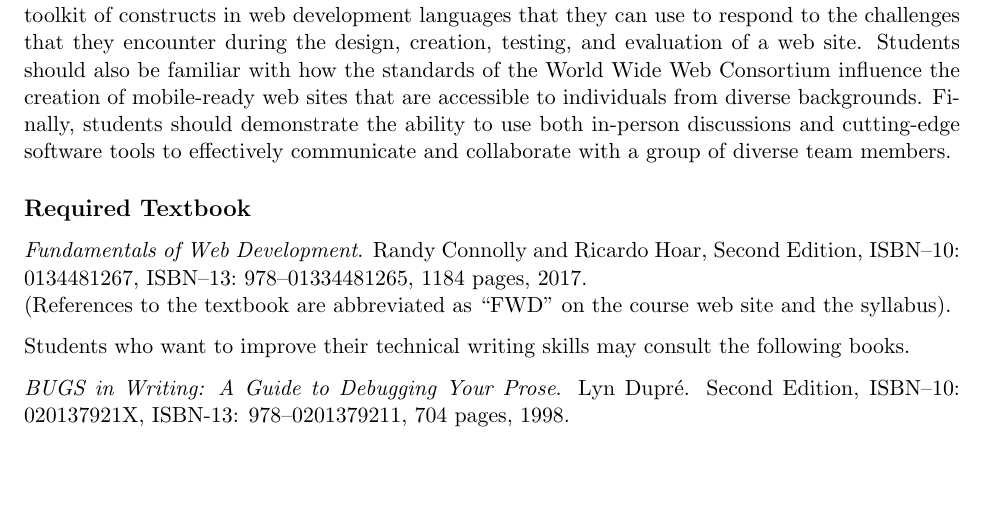
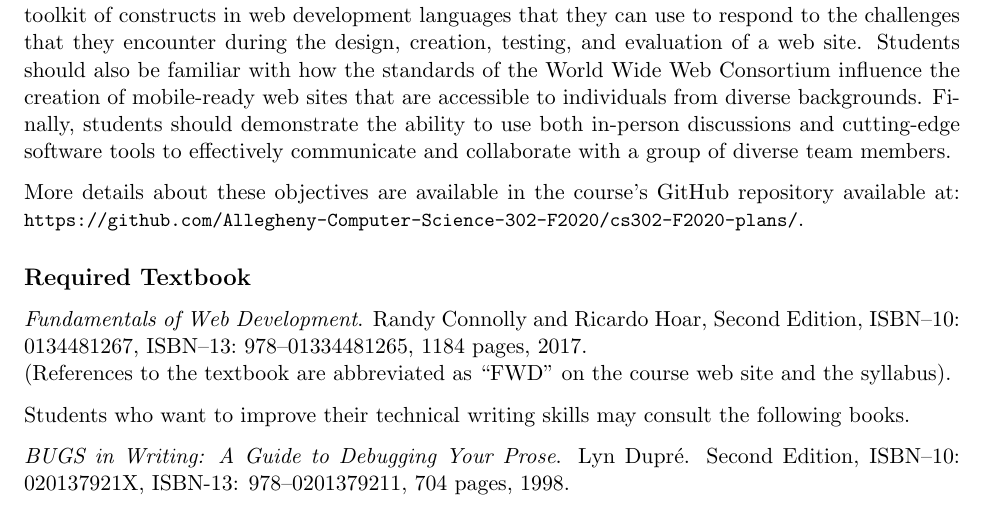
Before and after one commit to Allegheny-Computer-Science-302-F2020/cs302-F2020-syllabus, a LaTeX document (cs302F2020_syllabus.tex): part of page 2 of 6, cut so that both start at the same text, the shorter picture padded with empty space. Compiled offline with pdfLaTeX.

Commit message:
Revise the course and performance objectives in cs302F2020_syllabus.tex.

```diff
--- a/cs302F2020_syllabus.tex
+++ b/cs302F2020_syllabus.tex
@@ -181,3 +181,8 @@ diverse backgrounds. Finally, students should demonstrate the ability to use
 both in-person discussions and cutting-edge software tools to effectively
 communicate and collaborate with a group of diverse team members.
 
+\vspace*{.1in}
+
+\noindent More details about these objectives are available in the course's
+GitHub repository available at:
+\url{https://github.com/Allegheny-Computer-Science-302-F2020/cs302-F2020-plans/}.
```
Also changed, not shown: cs302F2020_syllabus.tex (21 more changed lines).
